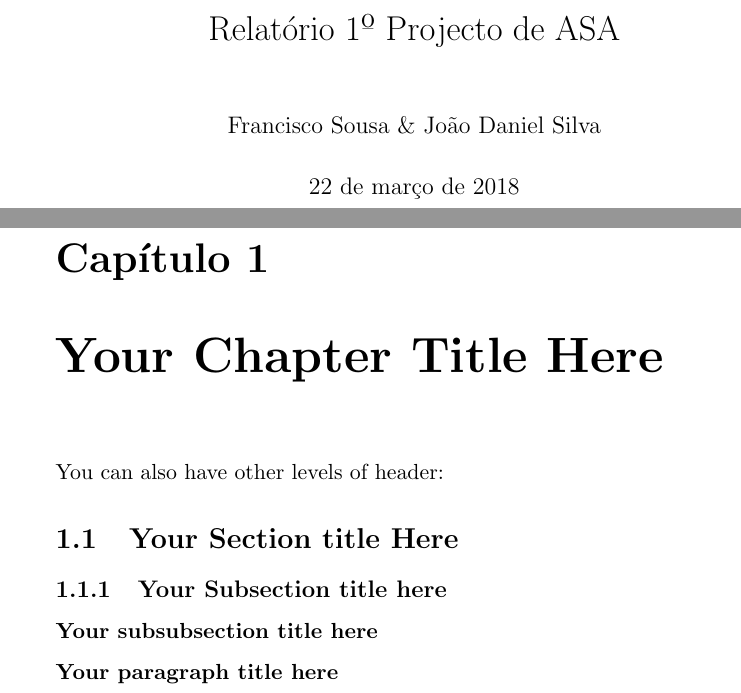
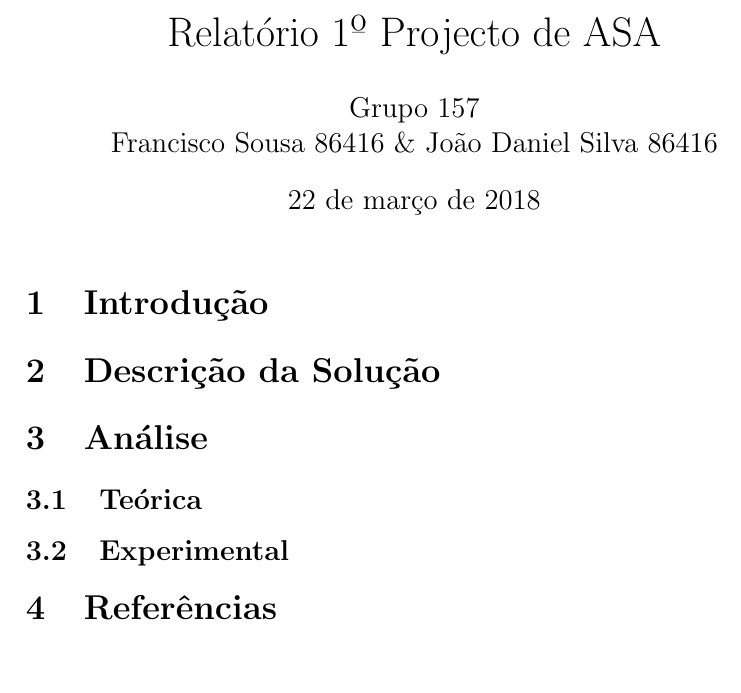
Before and after one commit to DannielSilva/ASA1P_S1718, a LaTeX document (relatorio.tex): two parts of pages 1 and 2 of 2 before the commit and part of the page after it, the two joined at a grey line, cut so that both start at the same text, the shorter picture padded with empty space. Compiled offline with pdfLaTeX.

Commit message:
Início do relatório

```diff
--- a/relatorio.tex
+++ b/relatorio.tex
@@ -1,19 +1,17 @@
-\documentclass[11pt,a4paper]{report}
-
+\documentclass[12pt,a4paper]{article}
+\usepackage[utf8]{inputenc}
 \usepackage[portuguese]{babel}
 
-\usepackage[utf8]{inputenc}
-\author{Francisco Sousa \& João Daniel Silva}
+\author{Grupo 157 \and Francisco Sousa 86416 \& João Daniel Silva 86416}
 \title{Relatório 1º Projecto de ASA}
 \begin{document}
 \maketitle
 
-\chapter{Your Chapter Title Here}
-You can also have other levels of header:
-
-\section{Your Section title Here}
-\subsection{Your Subsection title here}
-\subsubsection{Your subsubsection title here}
-\paragraph{Your paragraph title here}
+\section{Introdução}
+\section{Descrição da Solução}
+\section{Análise}
+\subsection{Teórica}
+\subsection{Experimental}
+\section{Referências}
 
 \end{document}
```
